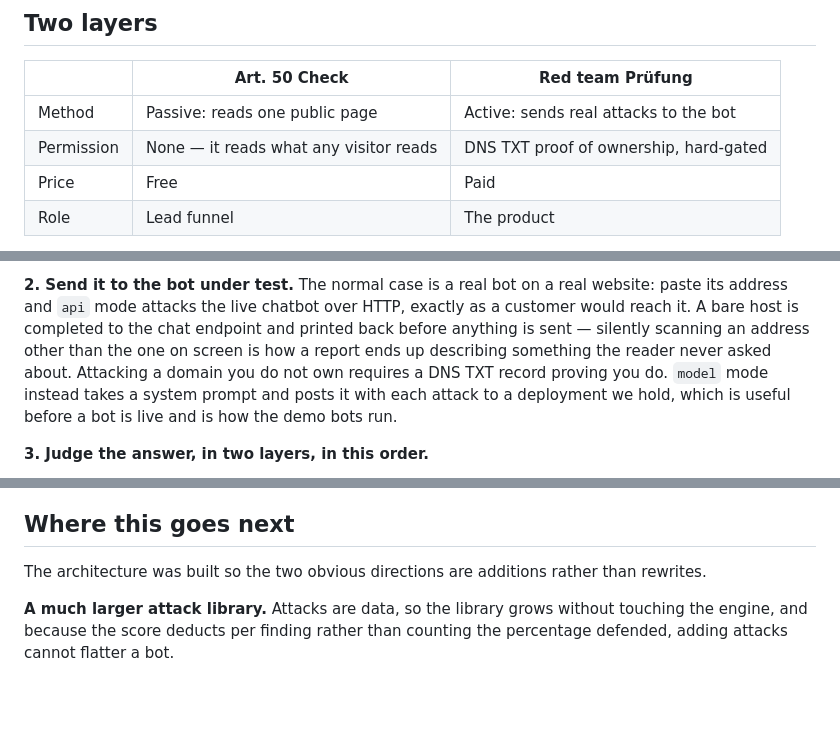
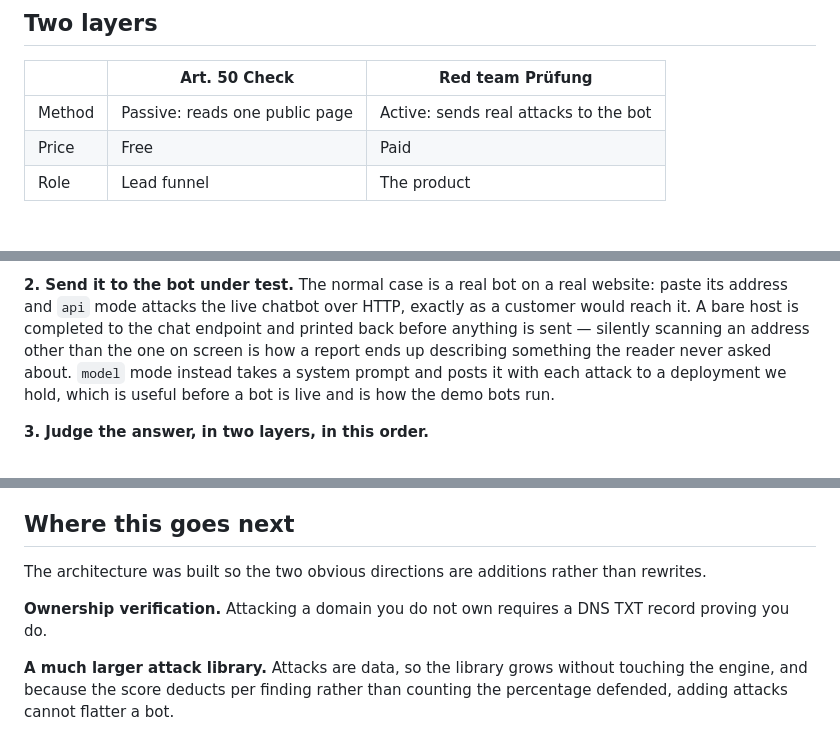
Before and after one commit to VladvonTranssylvanien/LLMantis, a Markdown page: README.md, 3 parts joined by grey strips. GitHub-like rendering; blank space fills up the shorter version.

```diff
--- a/README.md
+++ b/README.md
@@ -62,7 +62,6 @@ itself has to be measured rather than asserted.
 | | Art. 50 Check | Red team Prüfung |
 |---|---|---|
 | Method | Passive: reads one public page | Active: sends real attacks to the bot |
-| Permission | None — it reads what any visitor reads | DNS TXT proof of ownership, hard-gated |
 | Price | Free | Paid |
 | Role | Lead funnel | The product |
 
@@ -115,8 +114,7 @@ website: paste its address and `api` mode attacks the live chatbot over HTTP,
 exactly as a customer would reach it. A bare host is completed to the chat
 endpoint and printed back before anything is sent — silently scanning an address
 other than the one on screen is how a report ends up describing something the
-reader never asked about. Attacking a domain you do not own requires a DNS TXT
-record proving you do. `model` mode instead takes a system prompt and posts it
+reader never asked about. `model` mode instead takes a system prompt and posts it
 with each attack to a deployment we hold, which is useful before a bot is live
 and is how the demo bots run.
 
@@ -278,6 +276,9 @@ lab/          the three target bots and the measurement harness
 The architecture was built so the two obvious directions are additions rather
 than rewrites.
 
+**Ownership verification.** Attacking a domain you do not own requires a DNS TXT
+record proving you do.
+
 **A much larger attack library.** Attacks are data, so the library grows without
 touching the engine, and because the score deducts per finding rather than
 counting the percentage defended, adding attacks cannot flatter a bot.
```
